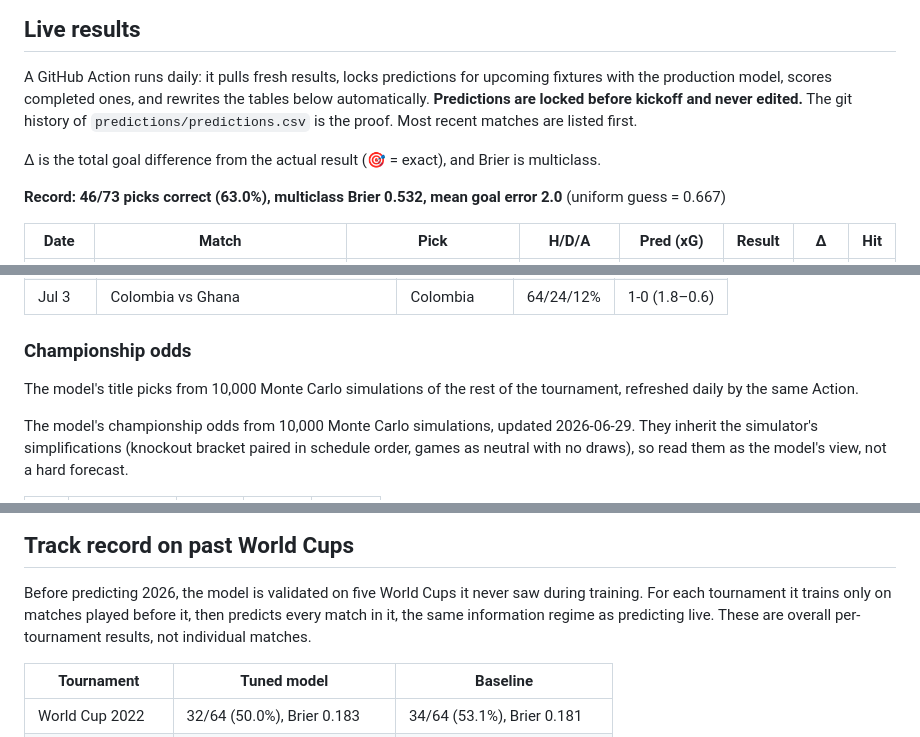
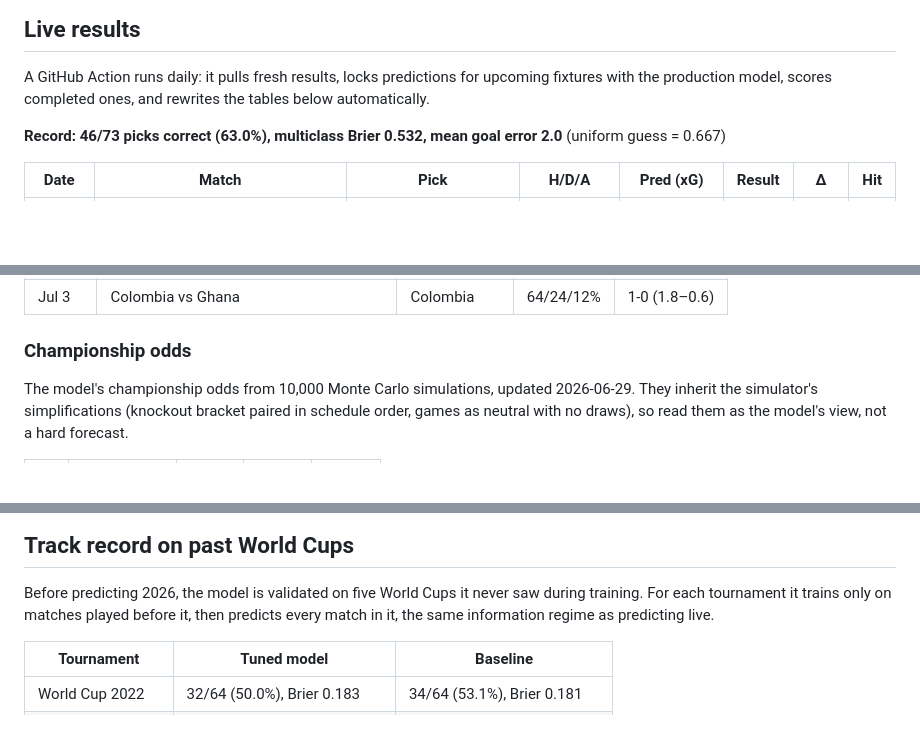
Before and after one commit to qnicondavid/World-Cup-Predictor, a Markdown page: README.md, 3 parts joined by grey strips. Rendered like a GitHub page; blank space fills up the shorter version.

Commit message:
Simplify README by removing redundant prediction info
Removed redundant text about predictions being locked and edited.

```diff
--- a/README.md
+++ b/README.md
@@ -15,12 +15,9 @@ bookmaker's closing line**, honestly verified.
 
 A GitHub Action runs daily: it pulls fresh results, locks predictions for
 upcoming fixtures with the production model, scores completed ones, and rewrites
-the tables below automatically. **Predictions are locked before kickoff and
-never edited.** The git history of `predictions/predictions.csv` is the proof.
-Most recent matches are listed first.
+the tables below automatically.
 
 <!-- TRACKER:START -->
-Δ is the total goal difference from the actual result (🎯 = exact), and Brier is multiclass.
 
 **Record: 46/73 picks correct (63.0%), multiclass Brier 0.532, mean goal error 2.0** (uniform guess = 0.667)
 
@@ -124,9 +121,6 @@ Most recent matches are listed first.
 
 ### Championship odds
 
-The model's title picks from 10,000 Monte Carlo simulations of the rest of the
-tournament, refreshed daily by the same Action.
-
 <!-- TITLE:START -->
 The model's championship odds from 10,000 Monte Carlo simulations, updated 2026-06-29. They inherit the simulator's simplifications (knockout bracket paired in schedule order, games as neutral with no draws), so read them as the model's view, not a hard forecast.
 
@@ -156,7 +150,6 @@ The model's championship odds from 10,000 Monte Carlo simulations, updated 2026-
 Before predicting 2026, the model is validated on five World Cups it never saw
 during training. For each tournament it trains only on matches played before it,
 then predicts every match in it, the same information regime as predicting live.
-These are overall per-tournament results, not individual matches.
 
 | Tournament | Tuned model | Baseline |
 |---|---|---|
```
